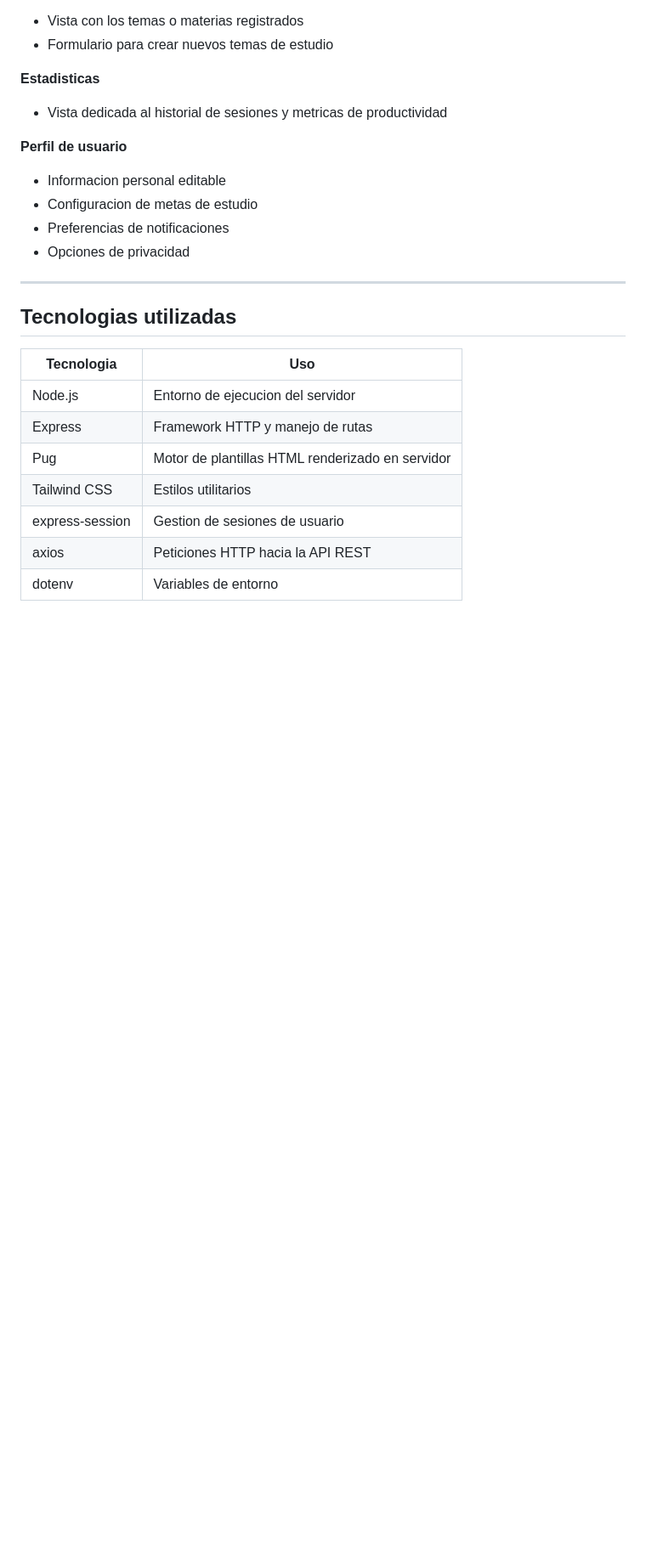
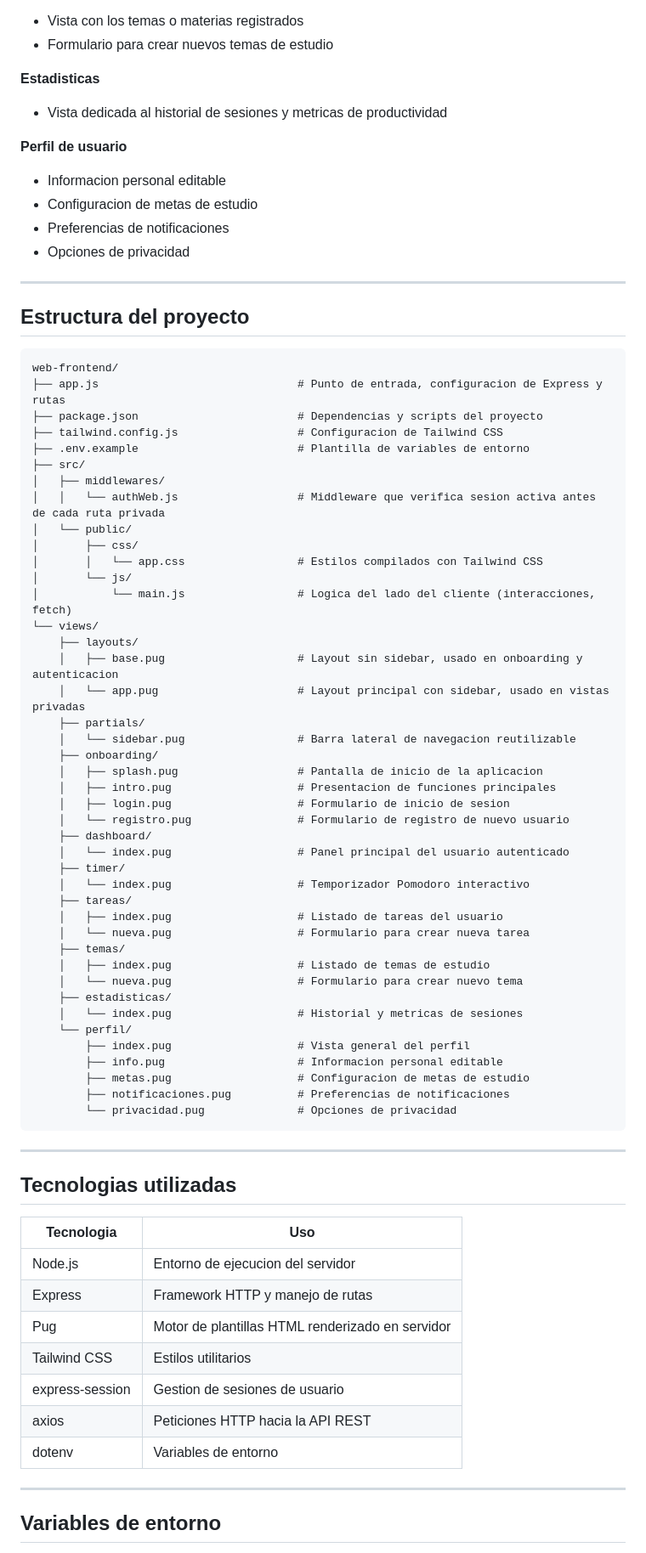
Before and after one commit to Wolflooop/TimeFocus-App-s, a Markdown page: frontend/web-frontend/readme.md, the part around one of its changes. Shown at 85% size. GitHub-like rendering; blank space fills up the shorter version.

Commit message:
docs: actualizar README de frontend web completo

````diff
--- a/frontend/web-frontend/readme.md
+++ b/frontend/web-frontend/readme.md
@@ -63,14 +60,68 @@ Se desarrollo la capa visual completa de la aplicacion web, incluyendo todas las
 
 ---
 
+## Estructura del proyecto
+
+```
+web-frontend/
+├── app.js                              # Punto de entrada, configuracion de Express y rutas
+├── package.json                        # Dependencias y scripts del proyecto
+├── tailwind.config.js                  # Configuracion de Tailwind CSS
+├── .env.example                        # Plantilla de variables de entorno
+├── src/
+│   ├── middlewares/
+│   │   └── authWeb.js                  # Middleware que verifica sesion activa antes de cada ruta privada
+│   └── public/
+│       ├── css/
+│       │   └── app.css                 # Estilos compilados con Tailwind CSS
+│       └── js/
+│           └── main.js                 # Logica del lado del cliente (interacciones, fetch)
+└── views/
+    ├── layouts/
+    │   ├── base.pug                    # Layout sin sidebar, usado en onboarding y autenticacion
+    │   └── app.pug                     # Layout principal con sidebar, usado en vistas privadas
+    ├── partials/
+    │   └── sidebar.pug                 # Barra lateral de navegacion reutilizable
+    ├── onboarding/
+    │   ├── splash.pug                  # Pantalla de inicio de la aplicacion
+    │   ├── intro.pug                   # Presentacion de funciones principales
+    │   ├── login.pug                   # Formulario de inicio de sesion
+    │   └── registro.pug                # Formulario de registro de nuevo usuario
+    ├── dashboard/
+    │   └── index.pug                   # Panel principal del usuario autenticado
+    ├── timer/
+    │   └── index.pug                   # Temporizador Pomodoro interactivo
+    ├── tareas/
+    │   ├── index.pug                   # Listado de tareas del usuario
+    │   └── nueva.pug                   # Formulario para crear nueva tarea
+    ├── temas/
+    │   ├── index.pug                   # Listado de temas de estudio
+    │   └── nueva.pug                   # Formulario para crear nuevo tema
+    ├── estadisticas/
+    │   └── index.pug                   # Historial y metricas de sesiones
+    └── perfil/
+        ├── index.pug                   # Vista general del perfil
+        ├── info.pug                    # Informacion personal editable
+        ├── metas.pug                   # Configuracion de metas de estudio
+        ├── notificaciones.pug          # Preferencias de notificaciones
+        └── privacidad.pug              # Opciones de privacidad
+```
+
+---
+
 ## Tecnologias utilizadas
 
-| Tecnologia      | Uso                                             |
-|-----------------|-------------------------------------------------|
-| Node.js         | Entorno de ejecucion del servidor               |
-| Express         | Framework HTTP y manejo de rutas                |
-| Pug             | Motor de plantillas HTML renderizado en servidor|
-| Tailwind CSS    | Estilos utilitarios                             |
-| express-session | Gestion de sesiones de usuario                  |
-| axios           | Peticiones HTTP hacia la API REST               |
-| dotenv          | Variables de entorno                            |
+| Tecnologia      | Uso                                              |
+|-----------------|--------------------------------------------------|
+| Node.js         | Entorno de ejecucion del servidor                |
+| Express         | Framework HTTP y manejo de rutas                 |
+| Pug             | Motor de plantillas HTML renderizado en servidor |
+| Tailwind CSS    | Estilos utilitarios                              |
+| express-session | Gestion de sesiones de usuario                   |
+| axios           | Peticiones HTTP hacia la API REST                |
+| dotenv          | Variables de entorno                             |
+
+---
+
+## Variables de entorno
+
````
Also changed, not shown: other parts of frontend/web-frontend/readme.md (+81 -7 lines).
